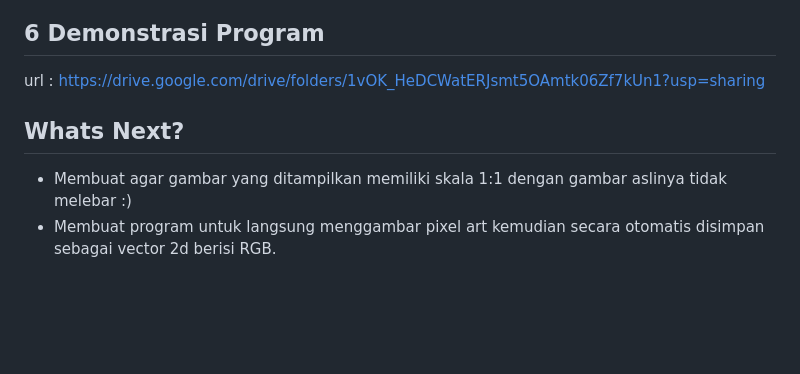
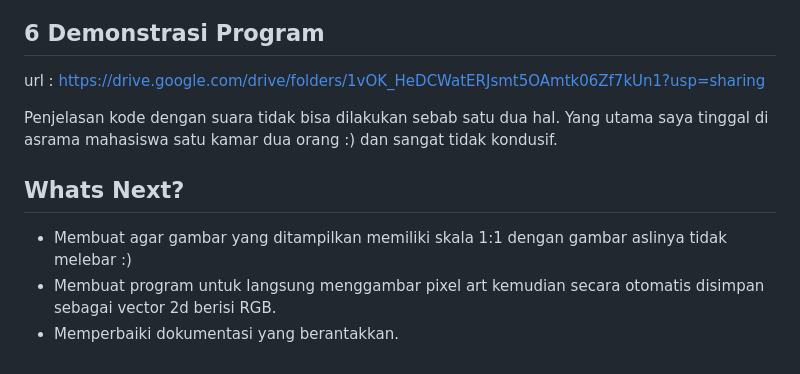
Before and after one commit to mraihan14/drawer_turtlesim, a Markdown page: README.md, the part around the change. Rendered like a GitHub page; blank space fills up the shorter version.

```diff
--- a/README.md
+++ b/README.md
@@ -260,6 +260,9 @@ setelah mencoba BANYAK konfigurasi berbeda berikut konfigurasi terbaik yang say
 
 ## 6 Demonstrasi Program
 url : https://drive.google.com/drive/folders/1vOK_HeDCWatERJsmt5OAmtk06Zf7kUn1?usp=sharing
+
+Penjelasan kode dengan suara tidak bisa dilakukan sebab satu dua hal. Yang utama saya tinggal di asrama mahasiswa satu kamar dua orang :) dan sangat tidak kondusif.
 ## Whats Next?
 - Membuat agar gambar yang ditampilkan memiliki skala 1:1 dengan gambar aslinya tidak melebar :)
 - Membuat program untuk langsung menggambar pixel art kemudian secara otomatis disimpan sebagai vector 2d berisi RGB.
+- Memperbaiki dokumentasi yang berantakkan.
```
